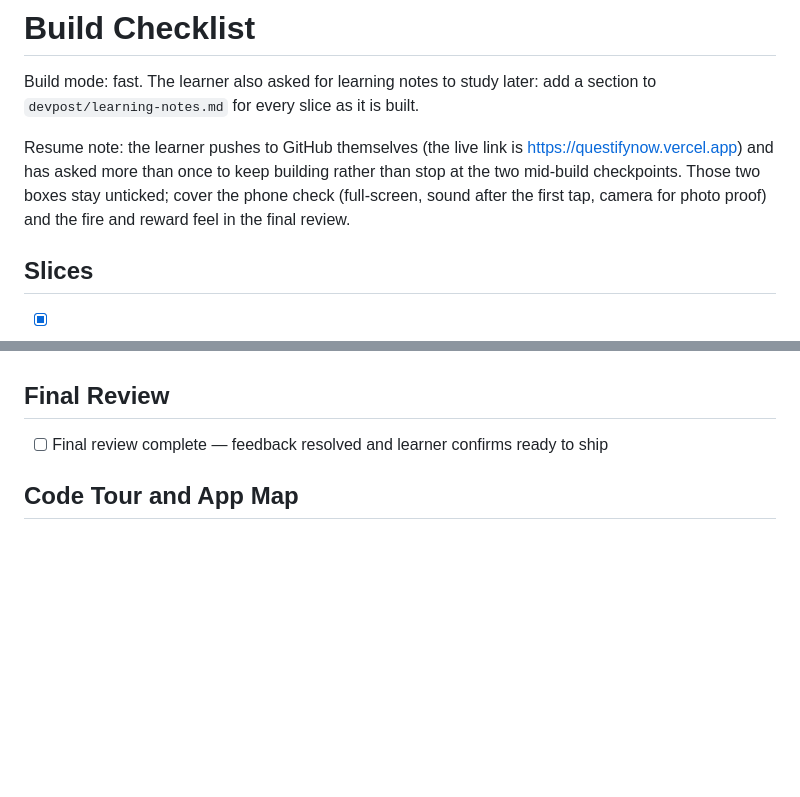
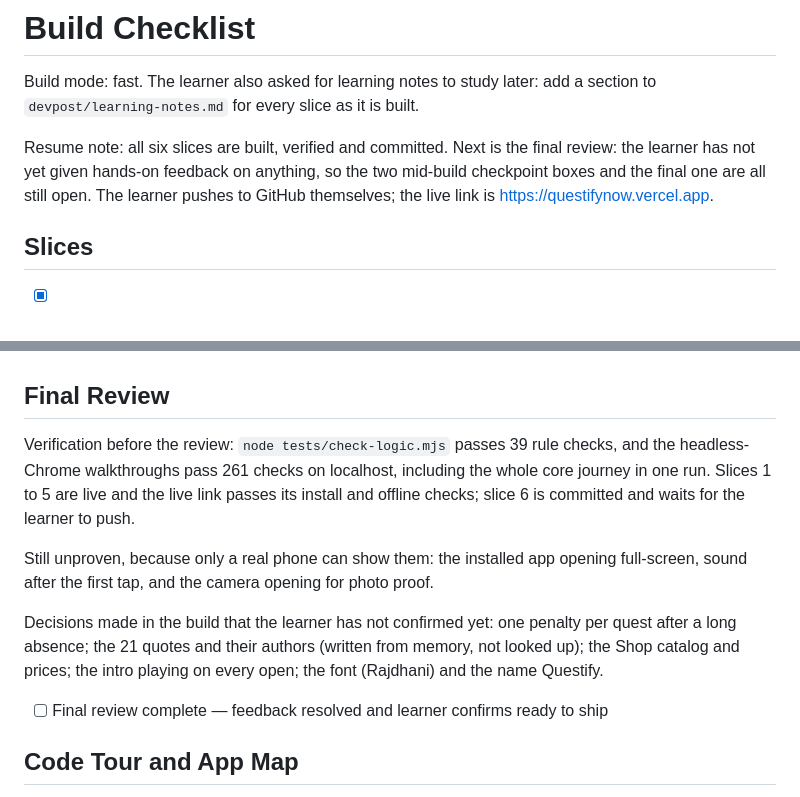
Before and after one commit to prakash2077/questify, a Markdown page: devpost/checklist.md, 2 parts joined by grey strips. Drawn GitHub-style; blank space fills up the shorter version.

Commit message:
Record build status going into final review
Co-Authored-By: Claude Opus 5.5 <noreply@anthropic.com>

```diff
--- a/devpost/checklist.md
+++ b/devpost/checklist.md
@@ -7,7 +7,7 @@ status: approved
 
 Build mode: fast. The learner also asked for learning notes to study later: add a section to `devpost/learning-notes.md` for every slice as it is built.
 
-Resume note: the learner pushes to GitHub themselves (the live link is https://questifynow.vercel.app) and has asked more than once to keep building rather than stop at the two mid-build checkpoints. Those two boxes stay unticked; cover the phone check (full-screen, sound after the first tap, camera for photo proof) and the fire and reward feel in the final review.
+Resume note: all six slices are built, verified and committed. Next is the final review: the learner has not yet given hands-on feedback on anything, so the two mid-build checkpoint boxes and the final one are all still open. The learner pushes to GitHub themselves; the live link is https://questifynow.vercel.app.
 
 ## Slices
 
@@ -79,6 +79,12 @@ Resume note: the learner pushes to GitHub themselves (the live link is https://q
 
 ## Final Review
 
+Verification before the review: `node tests/check-logic.mjs` passes 39 rule checks, and the headless-Chrome walkthroughs pass 261 checks on localhost, including the whole core journey in one run. Slices 1 to 5 are live and the live link passes its install and offline checks; slice 6 is committed and waits for the learner to push.
+
+Still unproven, because only a real phone can show them: the installed app opening full-screen, sound after the first tap, and the camera opening for photo proof.
+
+Decisions made in the build that the learner has not confirmed yet: one penalty per quest after a long absence; the 21 quotes and their authors (written from memory, not looked up); the Shop catalog and prices; the intro playing on every open; the font (Rajdhani) and the name Questify.
+
 - [ ] Final review complete — feedback resolved and learner confirms ready to ship
 
 ## Code Tour and App Map
```
